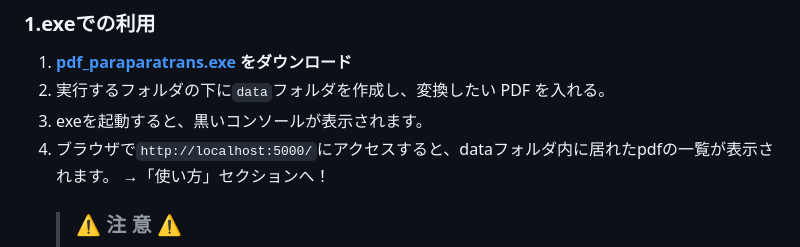
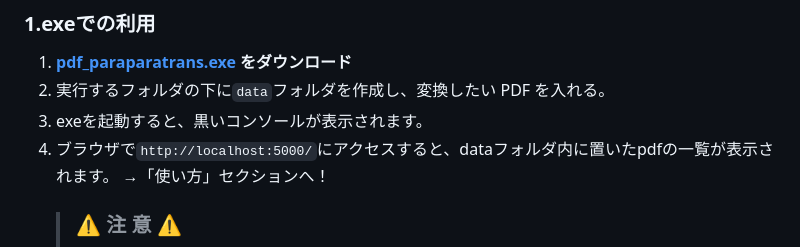
Before and after one commit to runequest77/pdf-paraparatrans, a Markdown page: README.md, the part around the change. GitHub-like rendering.

```diff
--- a/README.md
+++ b/README.md
@@ -24,7 +24,7 @@
 1. **[pdf_paraparatrans.exe](https://github.com/runequest77/pdf_paraparatrans/releases) をダウンロード**
 2. 実行するフォルダの下に`data`フォルダを作成し、変換したい PDF を入れる。
 3. exeを起動すると、黒いコンソールが表示されます。
-4. ブラウザで`http://localhost:5000/`にアクセスすると、dataフォルダ内に居れたpdfの一覧が表示されます。
+4. ブラウザで`http://localhost:5000/`にアクセスすると、dataフォルダ内に置いたpdfの一覧が表示されます。
 →「使い方」セクションへ！
     > ### ⚠️ 注 意 ⚠️
     > exeでの利用では、初回実行時「Windows によって PC が保護されました」 や 「発行元が不明なアプリ」 の警告が出ます。
```
